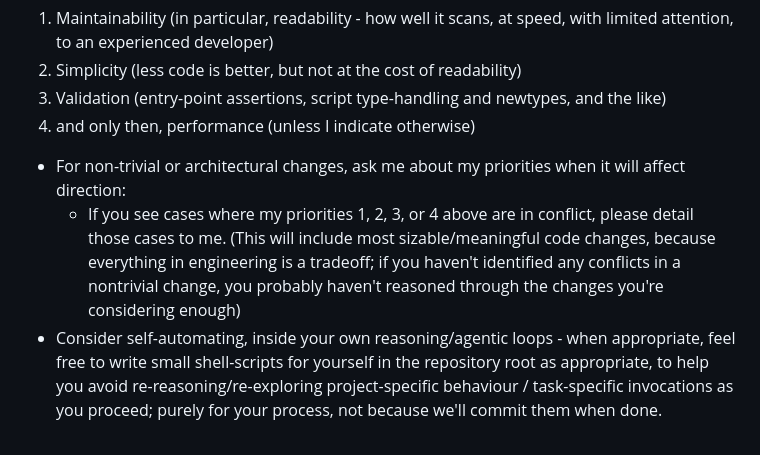
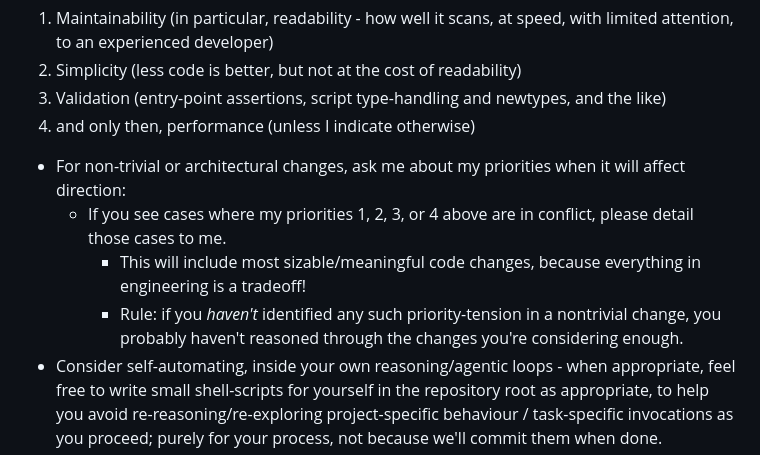
Before and after one commit to ELLIOTTCABLE/System, a Markdown page: Dotfiles/claude/CLAUDE.md, the part around the change. Drawn GitHub-style.

Commit message:
(new MLm) Half-assedly attempt to enforce the priority-matrix

```diff
--- a/Dotfiles/claude/CLAUDE.md
+++ b/Dotfiles/claude/CLAUDE.md
@@ -50,7 +50,9 @@ My priorities for code are almost always, in order:
 4. and only then, performance (unless I indicate otherwise)
 
 - For non-trivial or architectural changes, ask me about my priorities when it will affect direction:
-  - If you see cases where my priorities 1, 2, 3, or 4 above are in conflict, please detail those cases to me. (This will include most sizable/meaningful code changes, because everything in engineering is a tradeoff; if you haven't identified any conflicts in a nontrivial change, you probably haven't reasoned through the changes you're considering enough)
+  - If you see cases where my priorities 1, 2, 3, or 4 above are in conflict, please detail those cases to me.
+    - This will include most sizable/meaningful code changes, because everything in engineering is a tradeoff!
+    - Rule: if you *haven't* identified any such priority-tension in a nontrivial change, you probably haven't reasoned through the changes you're considering enough.
 - Consider self-automating, inside your own reasoning/agentic loops - when appropriate, feel free to write small shell-scripts for yourself in the repository root as appropriate, to help you avoid re-reasoning/re-exploring project-specific behaviour / task-specific invocations as you proceed; purely for your process, not because we'll commit them when done.
 - I prefer: self-hosted solutions over cloud/SaaS where effective; single-purpose "do one thing well" tools over general-purpose all-in-one solutions; and pay-once, high-quality paid software (where available) over free-but-janky or (worst of all) subscription-based software
 - Stack & context varies, but I'm usually on macOS, in VScode. You can expect to see a lot of strictly-POSIX shell-scripting or "zx"-flavour tooling-JavaScript, some Ansible, and a large variety of other languages and tooling. Prefer project conventions (investigate them aggressively) over my preferences; I work across many environments
```
